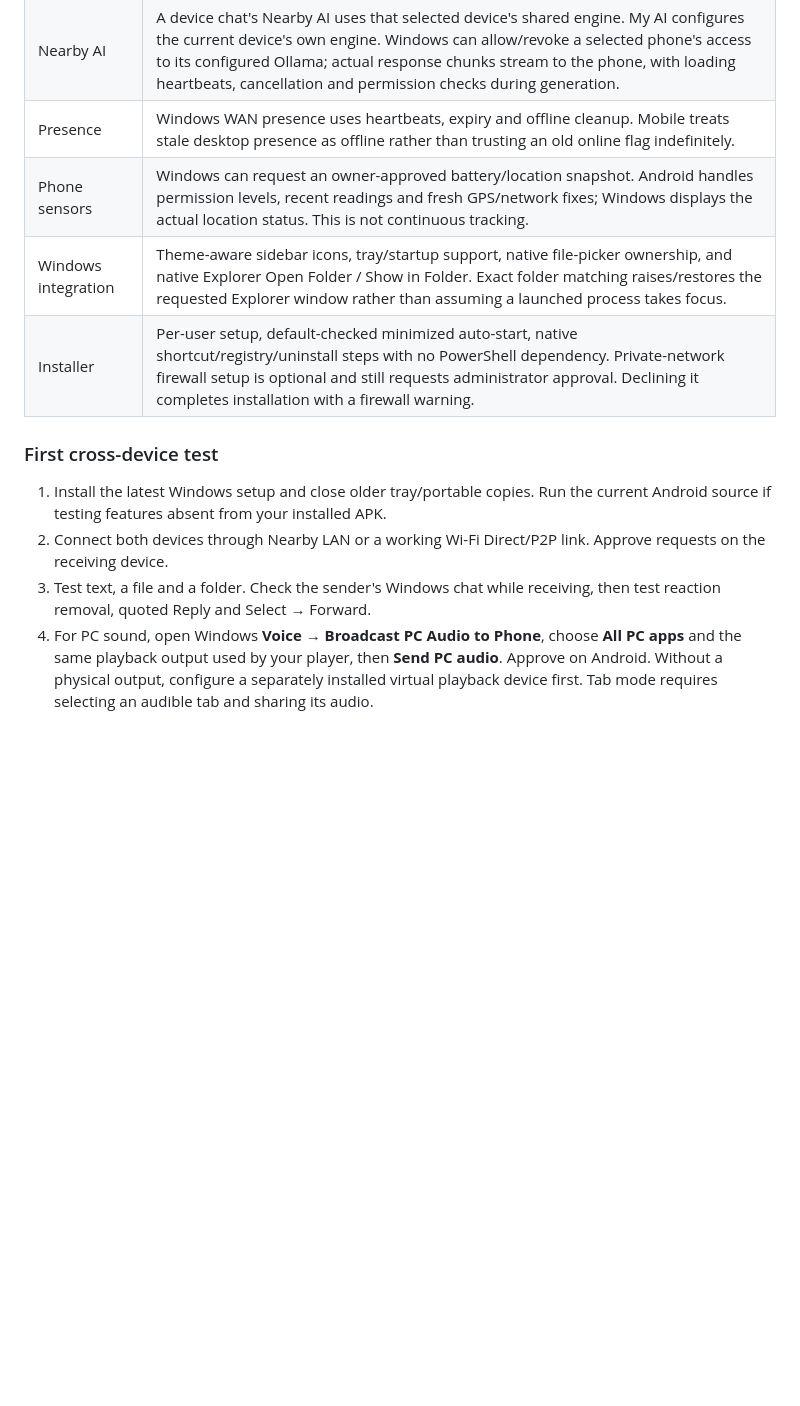
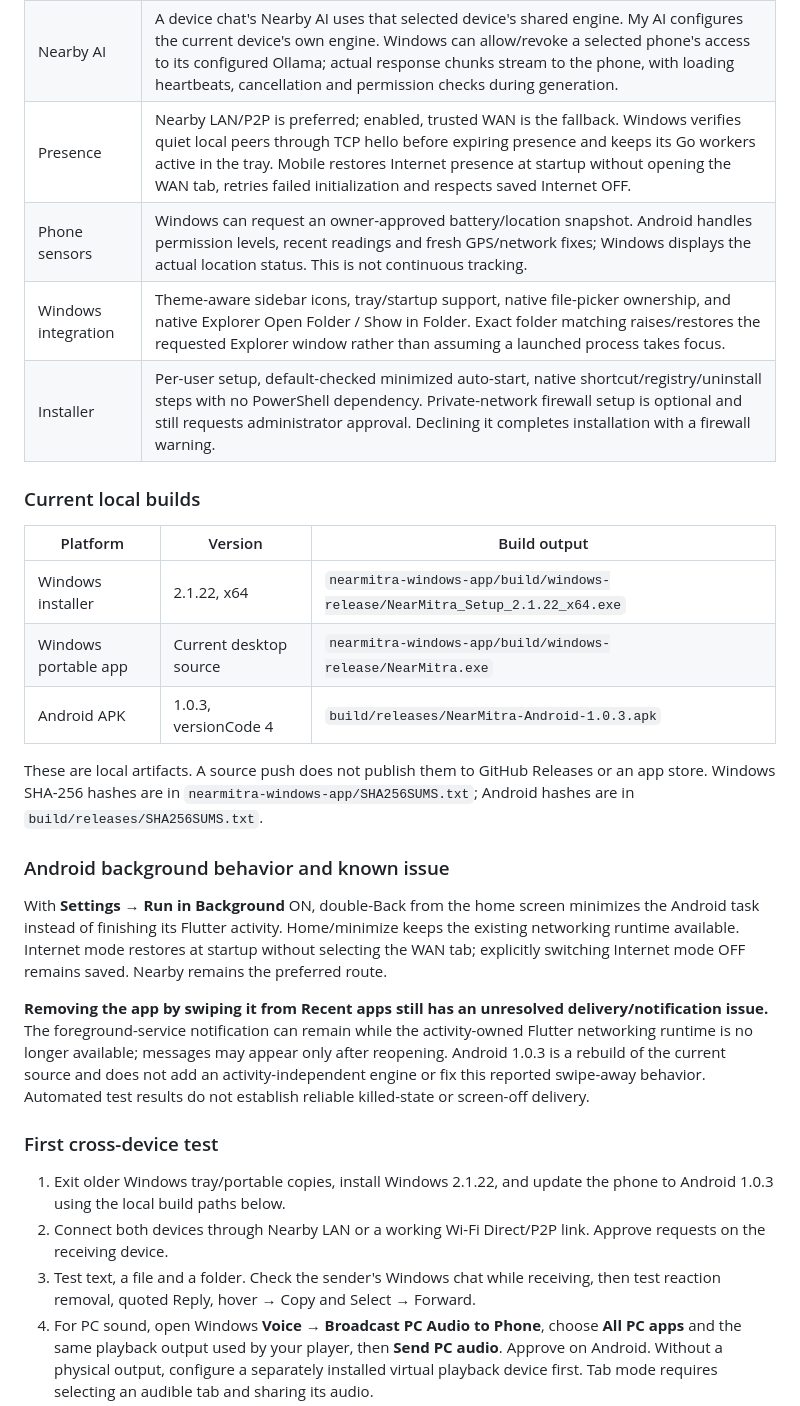
Before and after one commit to coderbaba0/nearmitra, a Markdown page: README.md, the part around one of its changes. GitHub-like rendering; blank space fills up the shorter version.

```diff
--- a/README.md
+++ b/README.md
@@ -14,16 +14,32 @@ The current Windows installer is **2.1.19**. Android remains **1.0.1+2** in `pub
 | Wi-Fi Audio | A standalone speaker/microphone session, separate from calls and CCTV. Windows Voice → Broadcast PC Audio to Phone pairs with Android Streaming → Wi-Fi Audio. Requests require owner approval; both sides can stop. Android includes output-route feedback and a meter based on actual audio energy. |
 | All-PC sound | Windows uses native WASAPI loopback of the chosen playback output for Chrome, YouTube and desktop players. PCM conversion follows the device's actual sample rate. An active physical or virtual playback output is required; no audio driver is bundled. Browser-tab capture remains a separate option. |
 | Nearby AI | A device chat's Nearby AI uses that selected device's shared engine. My AI configures the current device's own engine. Windows can allow/revoke a selected phone's access to its configured Ollama; actual response chunks stream to the phone, with loading heartbeats, cancellation and permission checks during generation. |
-| Presence | Windows WAN presence uses heartbeats, expiry and offline cleanup. Mobile treats stale desktop presence as offline rather than trusting an old online flag indefinitely. |
+| Presence | Nearby LAN/P2P is preferred; enabled, trusted WAN is the fallback. Windows verifies quiet local peers through TCP hello before expiring presence and keeps its Go workers active in the tray. Mobile restores Internet presence at startup without opening the WAN tab, retries failed initialization and respects saved Internet OFF. |
 | Phone sensors | Windows can request an owner-approved battery/location snapshot. Android handles permission levels, recent readings and fresh GPS/network fixes; Windows displays the actual location status. This is not continuous tracking. |
 | Windows integration | Theme-aware sidebar icons, tray/startup support, native file-picker ownership, and native Explorer Open Folder / Show in Folder. Exact folder matching raises/restores the requested Explorer window rather than assuming a launched process takes focus. |
 | Installer | Per-user setup, default-checked minimized auto-start, native shortcut/registry/uninstall steps with no PowerShell dependency. Private-network firewall setup is optional and still requests administrator approval. Declining it completes installation with a firewall warning. |
 
+### Current local builds
+
+| Platform | Version | Build output |
+|---|---|---|
+| Windows installer | 2.1.22, x64 | `nearmitra-windows-app/build/windows-release/NearMitra_Setup_2.1.22_x64.exe` |
+| Windows portable app | Current desktop source | `nearmitra-windows-app/build/windows-release/NearMitra.exe` |
+| Android APK | 1.0.3, versionCode 4 | `build/releases/NearMitra-Android-1.0.3.apk` |
+
+These are local artifacts. A source push does not publish them to GitHub Releases or an app store. Windows SHA-256 hashes are in `nearmitra-windows-app/SHA256SUMS.txt`; Android hashes are in `build/releases/SHA256SUMS.txt`.
+
+### Android background behavior and known issue
+
+With **Settings → Run in Background** ON, double-Back from the home screen minimizes the Android task instead of finishing its Flutter activity. Home/minimize keeps the existing networking runtime available. Internet mode restores at startup without selecting the WAN tab; explicitly switching Internet mode OFF remains saved. Nearby remains the preferred route.
+
+**Removing the app by swiping it from Recent apps still has an unresolved delivery/notification issue.** The foreground-service notification can remain while the activity-owned Flutter networking runtime is no longer available; messages may appear only after reopening. Android 1.0.3 is a rebuild of the current source and does not add an activity-independent engine or fix this reported swipe-away behavior. Automated test results do not establish reliable killed-state or screen-off delivery.
+
 ### First cross-device test
 
-1. Install the latest Windows setup and close older tray/portable copies. Run the current Android source if testing features absent from your installed APK.
+1. Exit older Windows tray/portable copies, install Windows 2.1.22, and update the phone to Android 1.0.3 using the local build paths below.
 2. Connect both devices through Nearby LAN or a working Wi-Fi Direct/P2P link. Approve requests on the receiving device.
-3. Test text, a file and a folder. Check the sender's Windows chat while receiving, then test reaction removal, quoted Reply and Select → Forward.
+3. Test text, a file and a folder. Check the sender's Windows chat while receiving, then test reaction removal, quoted Reply, hover → Copy and Select → Forward.
 4. For PC sound, open Windows **Voice → Broadcast PC Audio to Phone**, choose **All PC apps** and the same playback output used by your player, then **Send PC audio**. Approve on Android. Without a physical output, configure a separately installed virtual playback device first. Tab mode requires selecting an audible tab and sharing its audio.
 5. For phone microphone playback in NearMitra, choose **Use phone mic** and approve microphone access on Android. Using it as another Windows application's microphone requires a separate virtual audio routing device.
 6. For Windows Ollama sharing, configure/enable the engine in **My AI settings**, select the phone's chat and choose **Share my AI with this device → Allow**. On the phone, open that Windows device's Nearby AI. To query the phone's engine from Windows, its owner must separately allow the Windows device on the phone.
```
Also changed, not shown: other parts of README.md (+19 -9 lines), nearmitra-windows-app/README.md (+30 -13 lines).
